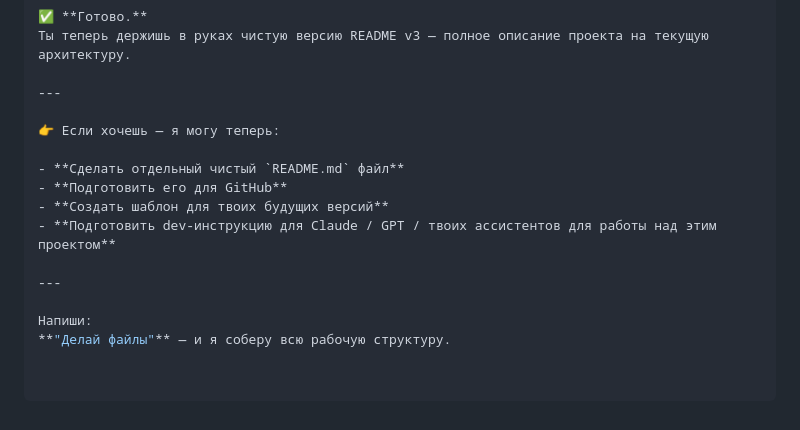
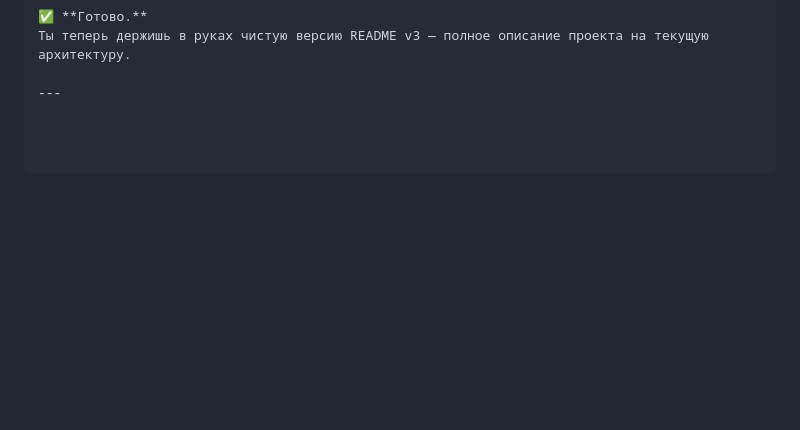
Before and after one commit to revenuemediabot/DailycheckBot2025, a Markdown page: README.md, the part around the change. Drawn GitHub-style; blank space fills up the shorter version.

```diff
--- a/README.md
+++ b/README.md
@@ -229,15 +229,3 @@ LOG_LEVEL=INFO
 Ты теперь держишь в руках чистую версию README v3 — полное описание проекта на текущую архитектуру.
 
 ---
-
-👉 Если хочешь — я могу теперь:
-
-- **Сделать отдельный чистый `README.md` файл**
-- **Подготовить его для GitHub**
-- **Создать шаблон для твоих будущих версий**
-- **Подготовить dev-инструкцию для Claude / GPT / твоих ассистентов для работы над этим проектом**
-
----
-
-Напиши:
-**"Делай файлы"** — и я соберу всю рабочую структуру.
```
